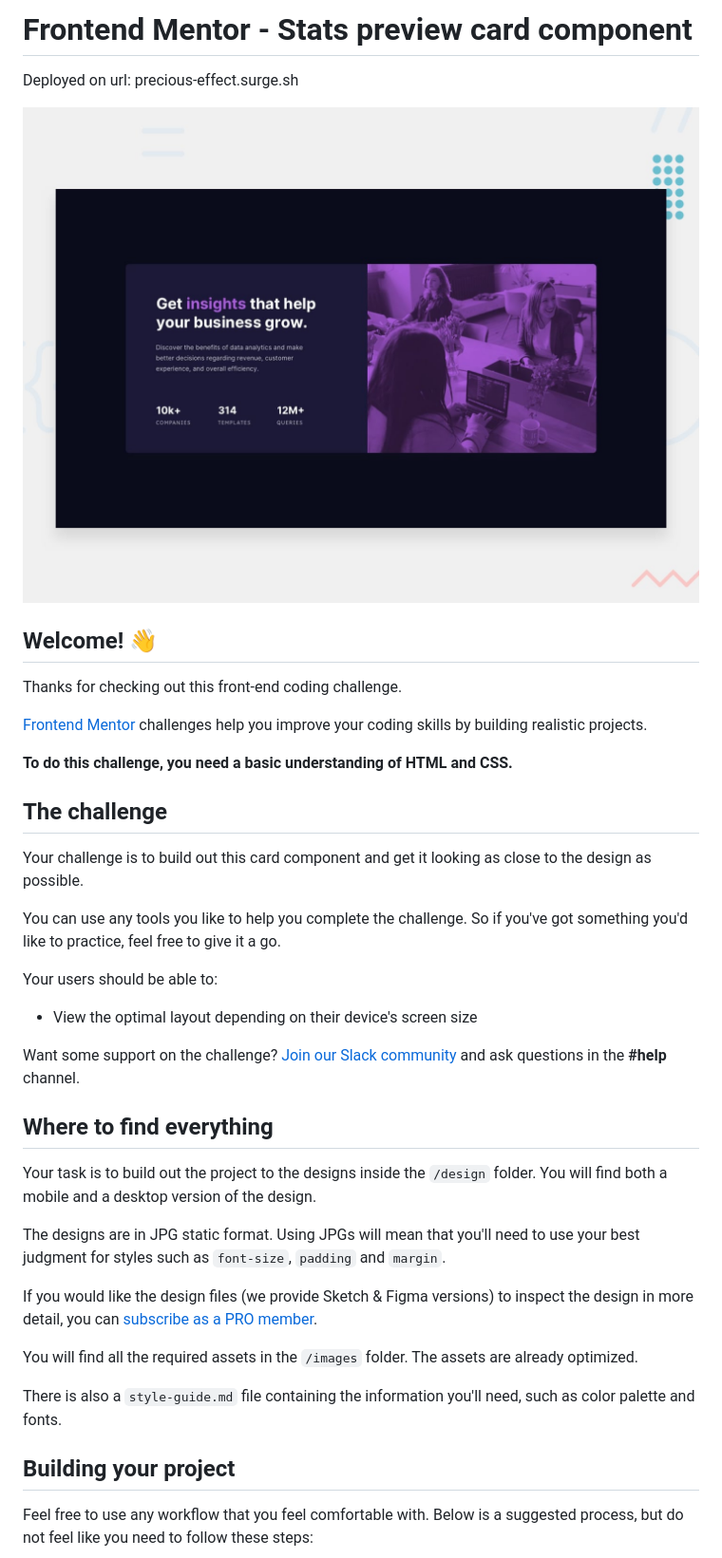
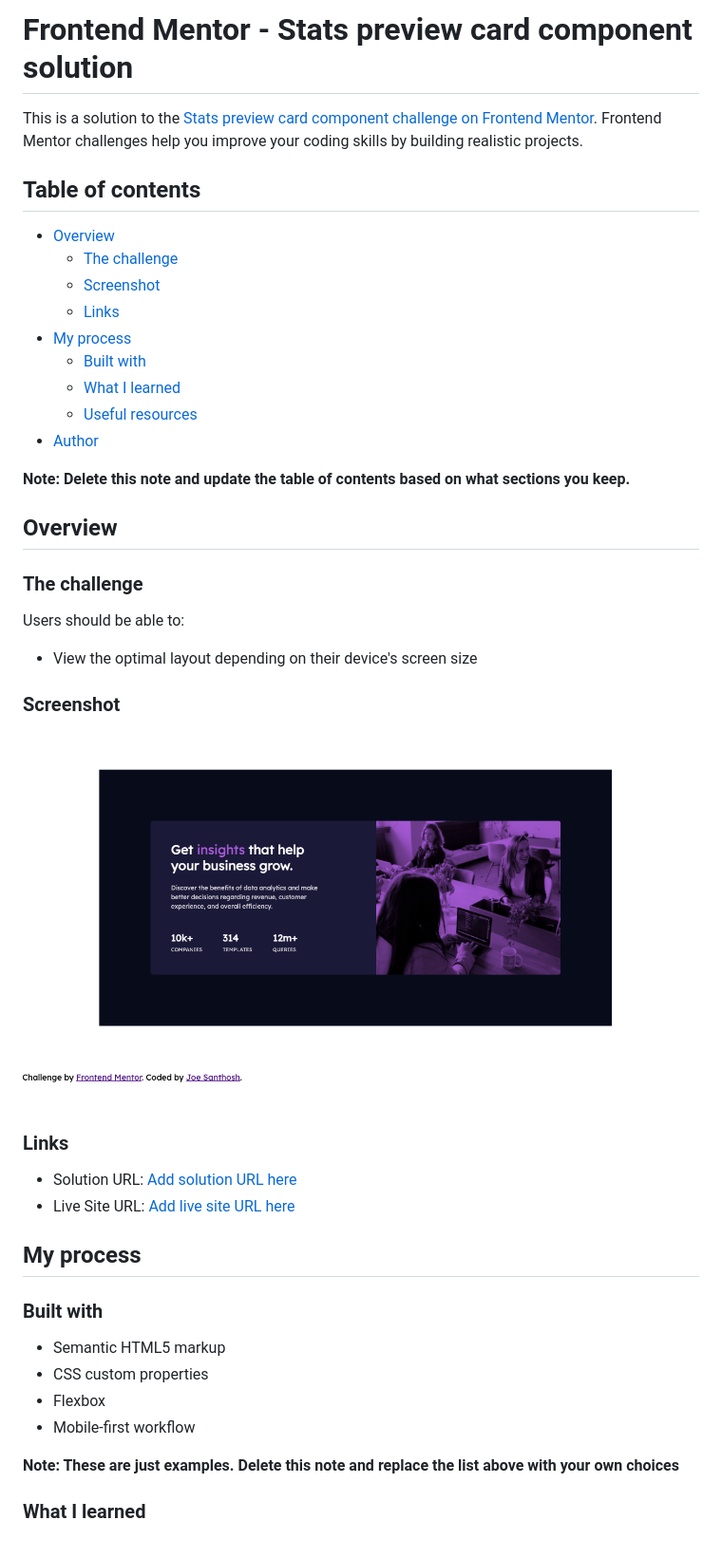
Before and after one commit to joesanthosh24/preview-card-frontend-challenge, a Markdown page: README.md, the part around the change printed below. Shown: that part at 95% size. Drawn GitHub-style; pictures changed too: images/stats-preview-card-screenshot.png (added).

Commit message:
Added my own README using the template given. Added some more styles. Added a screenshot

```diff
--- a/README.md
+++ b/README.md
@@ -1,42 +1,48 @@
-# Frontend Mentor - Stats preview card component
+# Frontend Mentor - Stats preview card component solution
 
-Deployed on url: precious-effect.surge.sh
+This is a solution to the [Stats preview card component challenge on Frontend Mentor](https://www.frontendmentor.io/challenges/stats-preview-card-component-8JqbgoU62). Frontend Mentor challenges help you improve your coding skills by building realistic projects.
 
-![Design preview for the Stats preview card component coding challenge](./design/desktop-preview.jpg)
+## Table of contents
 
-## Welcome! 👋
+- [Overview](#overview)
+  - [The challenge](#the-challenge)
+  - [Screenshot](#screenshot)
+  - [Links](#links)
+- [My process](#my-process)
+  - [Built with](#built-with)
+  - [What I learned](#what-i-learned)
+  - [Useful resources](#useful-resources)
+- [Author](#author)
 
-Thanks for checking out this front-end coding challenge.
+**Note: Delete this note and update the table of contents based on what sections you keep.**
 
-[Frontend Mentor](https://www.frontendmentor.io) challenges help you improve your coding skills by building realistic projects.
+## Overview
 
-**To do this challenge, you need a basic understanding of HTML and CSS.**
+### The challenge
 
-## The challenge
-
-Your challenge is to build out this card component and get it looking as close to the design as possible.
-
-You can use any tools you like to help you complete the challenge. So if you've got something you'd like to practice, feel free to give it a go.
-
-Your users should be able to:
+Users should be able to:
 
 - View the optimal layout depending on their device's screen size
 
-Want some support on the challenge? [Join our Slack community](https://www.frontendmentor.io/slack) and ask questions in the **#help** channel.
+### Screenshot
 
-## Where to find everything
+![](./images/stats-preview-card-screenshot.png)
 
-Your task is to build out the project to the designs inside the `/design` folder. You will find both a mobile and a desktop version of the design.
+### Links
 
-The designs are in JPG static format. Using JPGs will mean that you'll need to use your best judgment for styles such as `font-size`, `padding` and `margin`.
+- Solution URL: [Add solution URL here](https://github.com/joesanthosh24/preview-card-frontend-challenge)
+- Live Site URL: [Add live site URL here](https://stats-card-challenge.joesanthosh.surge.sh)
 
-If you would like the design files (we provide Sketch & Figma versions) to inspect the design in more detail, you can [subscribe as a PRO member](https://www.frontendmentor.io/pro).
+## My process
 
-You will find all the required assets in the `/images` folder. The assets are already optimized.
+### Built with
 
-There is also a `style-guide.md` file containing the information you'll need, such as color palette and fonts.
+- Semantic HTML5 markup
+- CSS custom properties
+- Flexbox
+- Mobile-first workflow
 
-## Building your project
+**Note: These are just examples. Delete this note and replace the list above with your own choices**
 
-Feel free to use any workflow that you feel comfortable with. Below is a suggested process, but do not feel like you need to follow these steps:
+### What I learned
 
```
Also changed, not shown: other parts of README.md (+18 -46 lines), README-template.md (deleted, +0 -110 lines), 1 other file.
